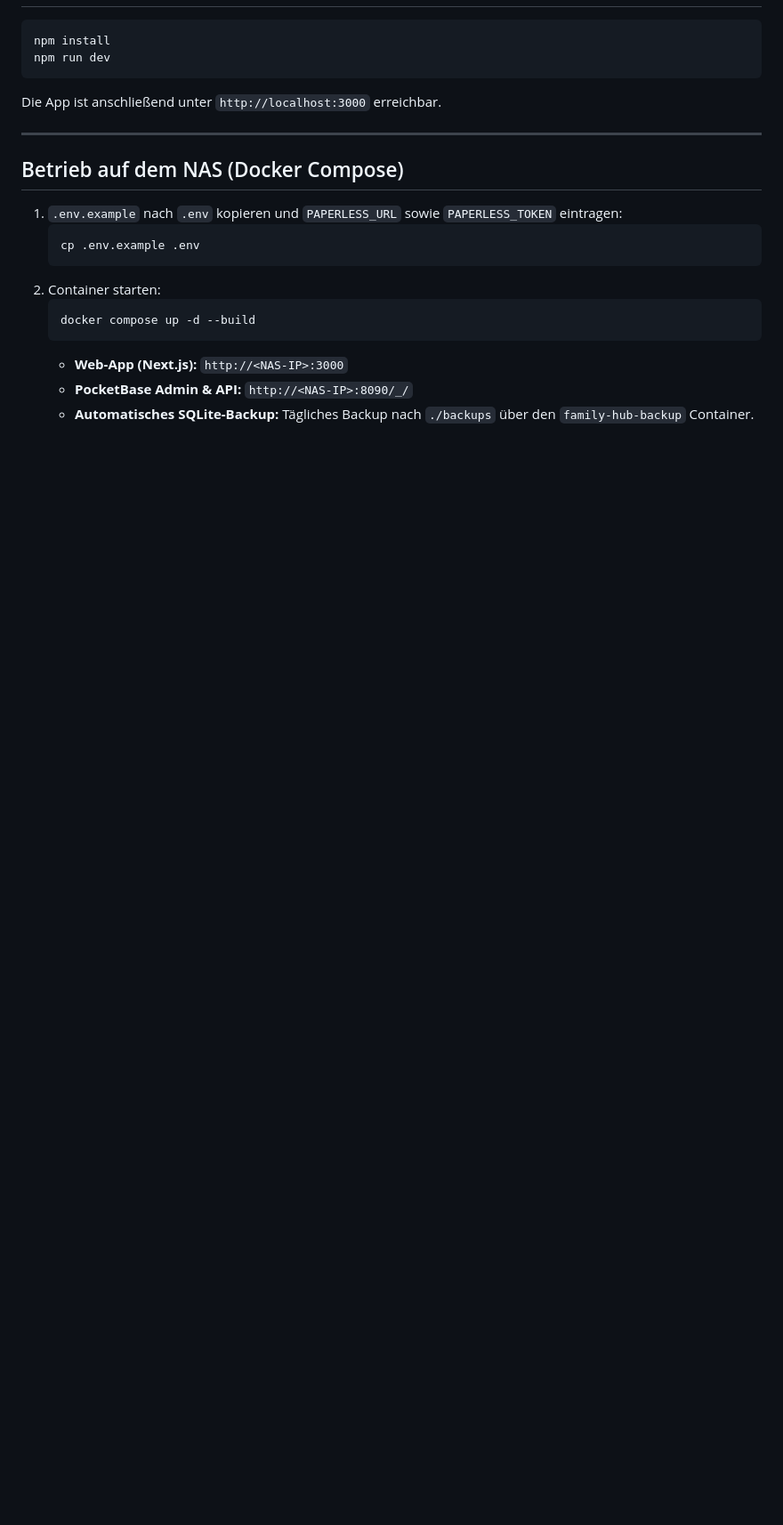
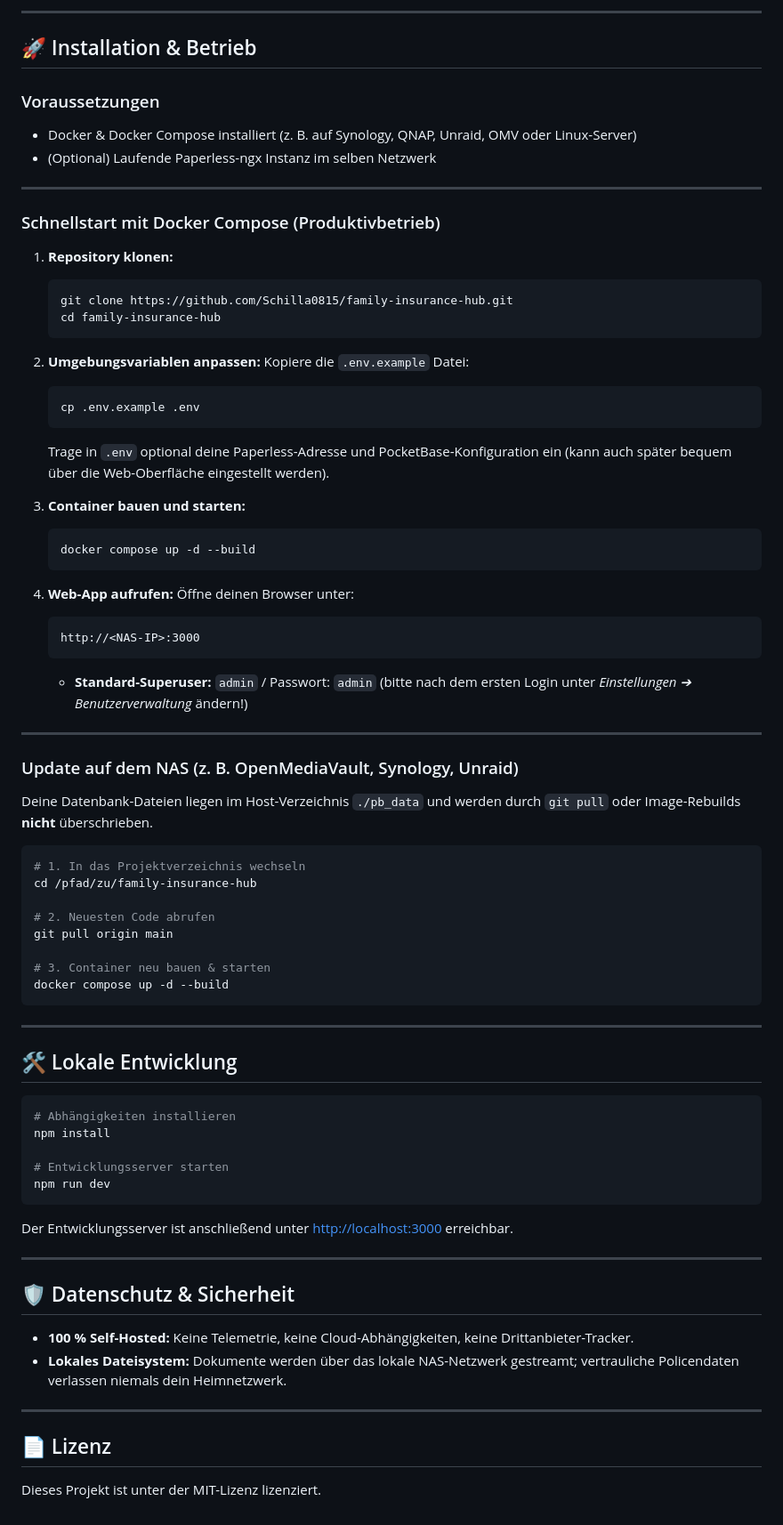
Before and after one commit to Schilla0815/family-insurance-hub, a Markdown page: README.md, the part around one of its changes. Shown at 89% size. Drawn GitHub-style; blank space fills up the shorter version.

````diff
--- a/README.md
+++ b/README.md
@@ -26,23 +70,78 @@ Selbstgehostete All-in-One Webanwendung zur ganzheitlichen Verwaltung aller **Fa
+---
+
+## 🚀 Installation & Betrieb
+
+### Voraussetzungen
+* Docker & Docker Compose installiert (z. B. auf Synology, QNAP, Unraid, OMV oder Linux-Server)
+* (Optional) Laufende Paperless-ngx Instanz im selben Netzwerk
+
+---
+
+### Schnellstart mit Docker Compose (Produktivbetrieb)
+
+1. **Repository klonen:**
+   ```bash
+   git clone https://github.com/Schilla0815/family-insurance-hub.git
+   cd family-insurance-hub
+   ```
+
+2. **Umgebungsvariablen anpassen:**
+   Kopiere die `.env.example` Datei:
+   ```bash
+   cp .env.example .env
+   ```
+   Trage in `.env` optional deine Paperless-Adresse und PocketBase-Konfiguration ein (kann auch später bequem über die Web-Oberfläche eingestellt werden).
+
+3. **Container bauen und starten:**
+   ```bash
+   docker compose up -d --build
+   ```
+
+4. **Web-App aufrufen:**
+   Öffne deinen Browser unter:
+   ```
+   http://<NAS-IP>:3000
+   ```
+   * **Standard-Superuser:** `admin` / Passwort: `admin` (bitte nach dem ersten Login unter *Einstellungen ➔ Benutzerverwaltung* ändern!)
+
+---
+
+### Update auf dem NAS (z. B. OpenMediaVault, Synology, Unraid)
+
+Deine Datenbank-Dateien liegen im Host-Verzeichnis `./pb_data` und werden durch `git pull` oder Image-Rebuilds **nicht** überschrieben.
 
 ```bash
+# 1. In das Projektverzeichnis wechseln
+cd /pfad/zu/family-insurance-hub
+
+# 2. Neuesten Code abrufen
+git pull origin main
+
+# 3. Container neu bauen & starten
+docker compose up -d --build
+```
+
+---
+
+## 🛠️ Lokale Entwicklung
+
+```bash
+# Abhängigkeiten installieren
 npm install
+
+# Entwicklungsserver starten
 npm run dev
 ```
 
-Die App ist anschließend unter `http://localhost:3000` erreichbar.
+Der Entwicklungsserver ist anschließend unter [http://localhost:3000](http://localhost:3000) erreichbar.
 
 ---
 
-## Betrieb auf dem NAS (Docker Compose)
+## 🛡️ Datenschutz & Sicherheit
+* **100 % Self-Hosted:** Keine Telemetrie, keine Cloud-Abhängigkeiten, keine Drittanbieter-Tracker.
+* **Lokales Dateisystem:** Dokumente werden über das lokale NAS-Netzwerk gestreamt; vertrauliche Policendaten verlassen niemals dein Heimnetzwerk.
 
-1. `.env.example` nach `.env` kopieren und `PAPERLESS_URL` sowie `PAPERLESS_TOKEN` eintragen:
-   ```bash
-   cp .env.example .env
-   ```
-2. Container starten:
-   ```bash
-   docker compose up -d --build
-   ```
-   * **Web-App (Next.js):** `http://<NAS-IP>:3000`
-   * **PocketBase Admin & API:** `http://<NAS-IP>:8090/_/`
-   * **Automatisches SQLite-Backup:** Tägliches Backup nach `./backups` über den `family-hub-backup` Container.
+---
+
+## 📄 Lizenz
+Dieses Projekt ist unter der MIT-Lizenz lizenziert.
````
Also changed, not shown: other parts of README.md (+61 -17 lines), docs/screenshots/contracts.png (added), docs/screenshots/dashboard.png (added), docs/screenshots/login.png (added), docs/screenshots/settings.png (added).
